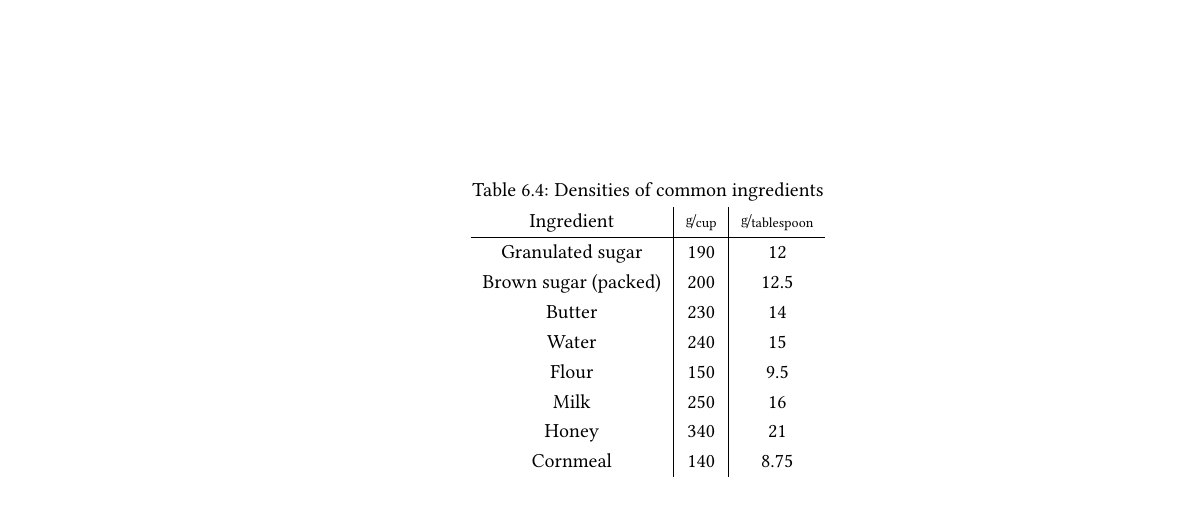
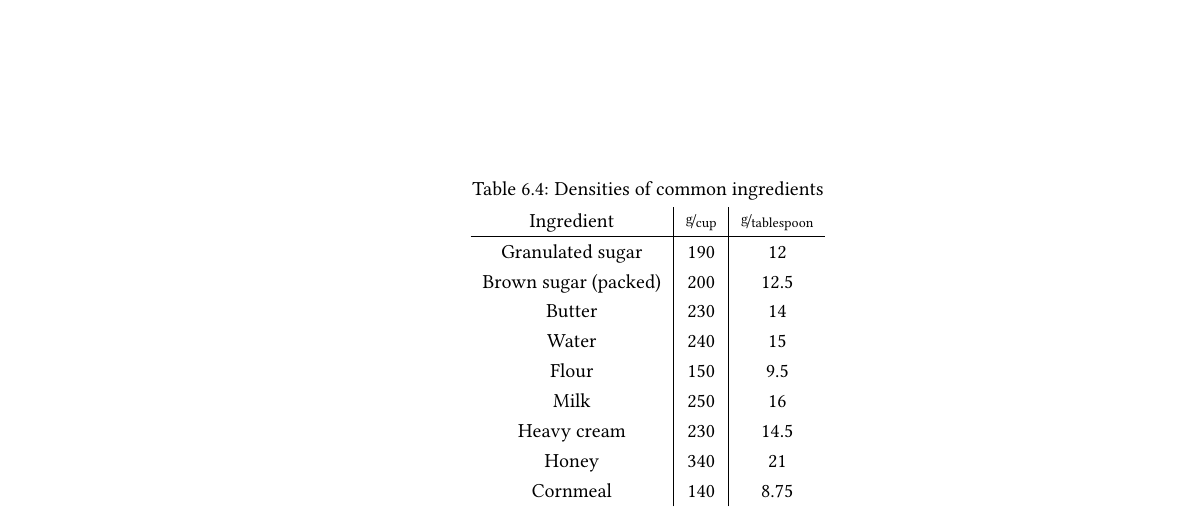
Before and after one commit to the-nick-of-time/Cookbook, a LaTeX thesis (Cookbook.tex): part of page 85 of 85, cut so that both start at the same text. Compiled offline with pdfLaTeX; an older LaTeX class or package is replaced by its successor.

Commit message:
Heavy cream density

```diff
--- a/Cookbook.tex
+++ b/Cookbook.tex
@@ -615,6 +615,7 @@ yeast}
 		       Water         &     240     &         15         \\
 		       Flour         &     150     &        9.5         \\
 		        Milk         &     250     &         16         \\
+		    Heavy cream      &     230     &        14.5        \\
 		       Honey         &     340     &         21         \\
 		      Cornmeal       &     140     &        8.75
 	\end{tabular}
```
